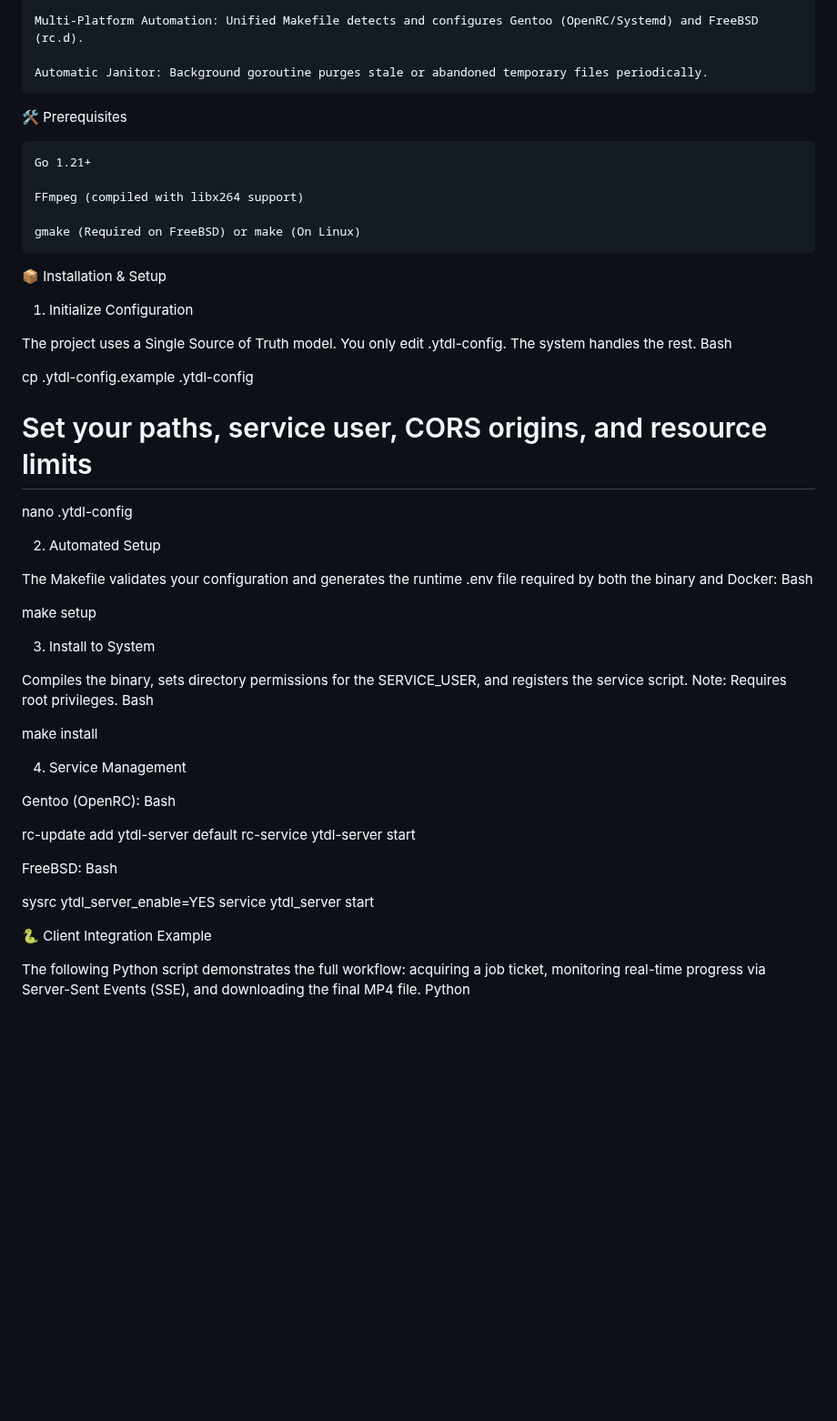
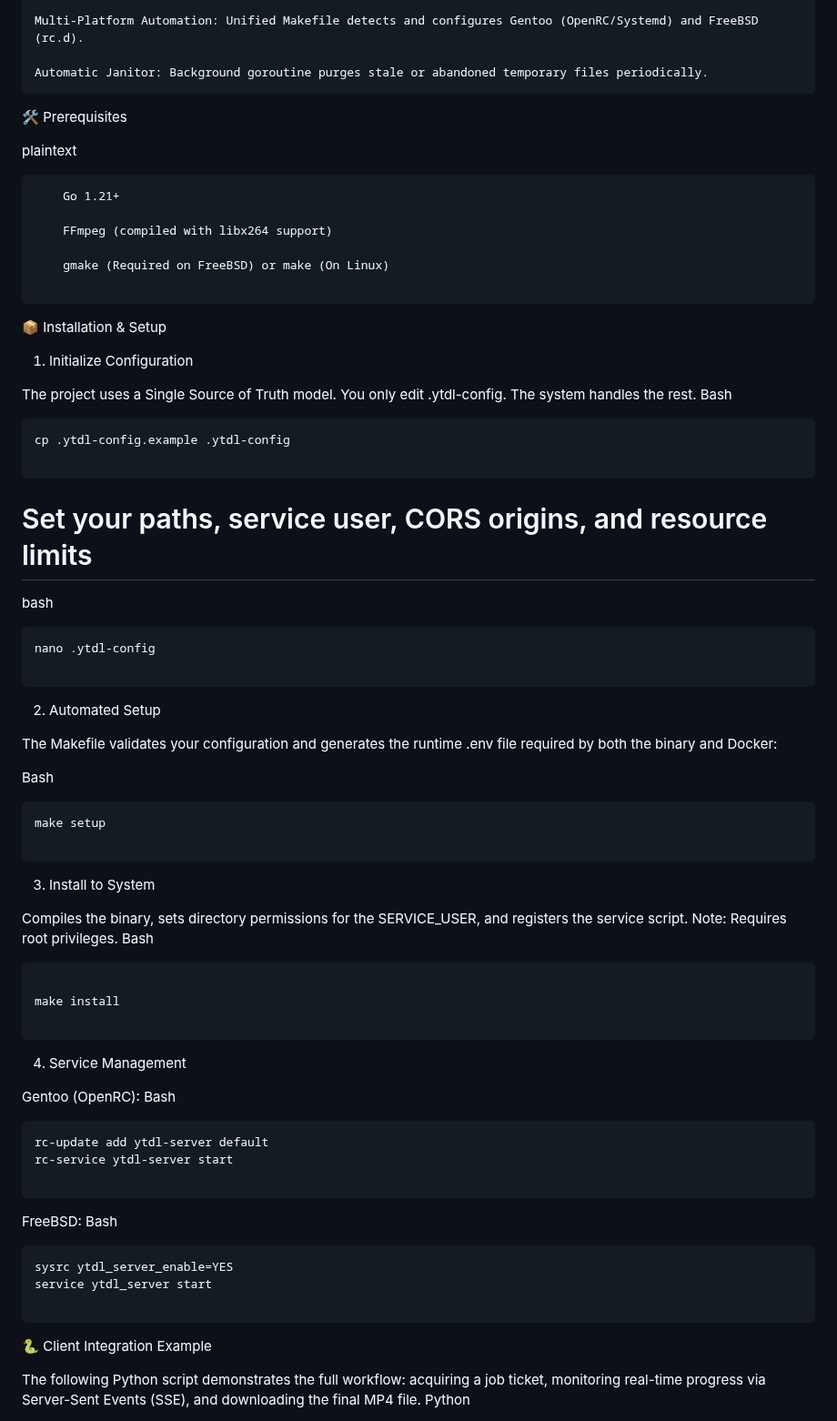
Before and after one commit to Tylefnx/ytdl-server, a Markdown page: README.md, the part around one of its changes. Shown at 91% size. Rendered like a GitHub page; blank space fills up the shorter version.

````diff
--- a/README.md
+++ b/README.md
@@ -15,50 +15,70 @@ A high-performance, concurrent YouTube-to-MP4 processing server written in Go. R
 
 🛠️ Prerequisites
 
+plaintext
+```
     Go 1.21+
 
     FFmpeg (compiled with libx264 support)
 
     gmake (Required on FreeBSD) or make (On Linux)
 
+```
+
 📦 Installation & Setup
 1. Initialize Configuration
 
 The project uses a Single Source of Truth model. You only edit .ytdl-config. The system handles the rest.
 Bash
+```
+cp .ytdl-config.example .ytdl-config
 
-cp .ytdl-config.example .ytdl-config
+```
+
 # Set your paths, service user, CORS origins, and resource limits
+
+bash
+```
 nano .ytdl-config
+
+```
 
 2. Automated Setup
 
 The Makefile validates your configuration and generates the runtime .env file required by both the binary and Docker:
+
 Bash
 
+```
 make setup
 
+```
 3. Install to System
 
 Compiles the binary, sets directory permissions for the SERVICE_USER, and registers the service script. Note: Requires root privileges.
 Bash
+```
 
 make install
 
+```
 4. Service Management
 
 Gentoo (OpenRC):
 Bash
-
+```
 rc-update add ytdl-server default
 rc-service ytdl-server start
 
+```
 FreeBSD:
 Bash
 
+```
 sysrc ytdl_server_enable=YES
 service ytdl_server start
 
+```
 
 🐍 Client Integration Example
 
````
Also changed, not shown: other parts of README.md (+13 -3 lines).
